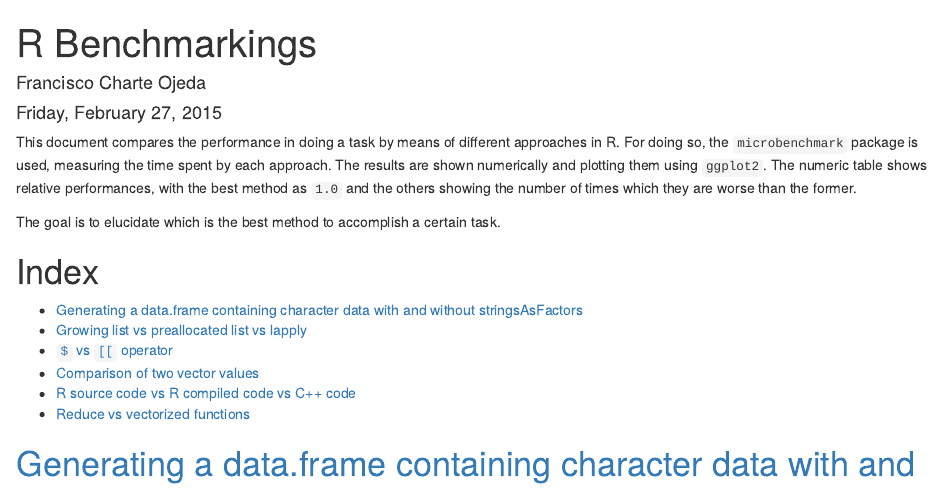
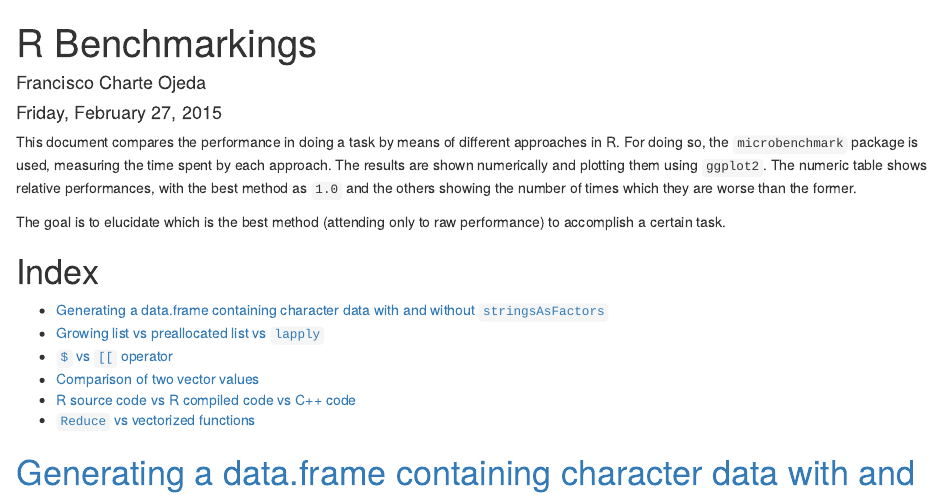
Before and after one commit to fcharte/RBenchmarkings, an R Markdown document (RBenchmarkings.Rmd): the page in a window 1100 px wide, from its top. Rendered offline with R 4.5, knitr and Pandoc, with nearby package versions; code that draws random numbers runs with fixed seeds of ours.

Commit message:
Clarified what is considered "best"

```diff
--- a/RBenchmarkings.Rmd
+++ b/RBenchmarkings.Rmd
@@ -9,16 +9,16 @@ output:
 
 This document compares the performance in doing a task by means of different approaches in R. For doing so, the `microbenchmark` package is used, measuring the time spent by each approach. The results are shown numerically and plotting them using `ggplot2`. The numeric table shows relative performances, with the best method as `1.0` and the others showing the number of times which they are worse than the former.
 
-The goal is to elucidate which is the best method to accomplish a certain task.
+The goal is to elucidate which is the best method (attending only to raw performance) to accomplish a certain task.
 
 Index
 ===
-* [Generating a data.frame containing character data with and without stringsAsFactors](#DataframeStrings)
-* [Growing list vs preallocated list vs lapply](#GrowingLists)
+* [Generating a data.frame containing character data with and without `stringsAsFactors`](#DataframeStrings)
+* [Growing list vs preallocated list vs `lapply`](#GrowingLists)
 * [`$` vs `[[` operator](#ListOperators)
 * [Comparison of two vector values](#CompareVectors)
 * [R source code vs R compiled code vs C++ code](#SourcevsCompiled)
-* [Reduce vs vectorized functions](#ReducevsVectorized)
+* [`Reduce` vs vectorized functions](#ReducevsVectorized)
 
 <a name="DataframeStrings"/> Generating a data.frame containing character data with and without stringsAsFactors
 =================
```
Also changed, not shown: RBenchmarkings.md.
